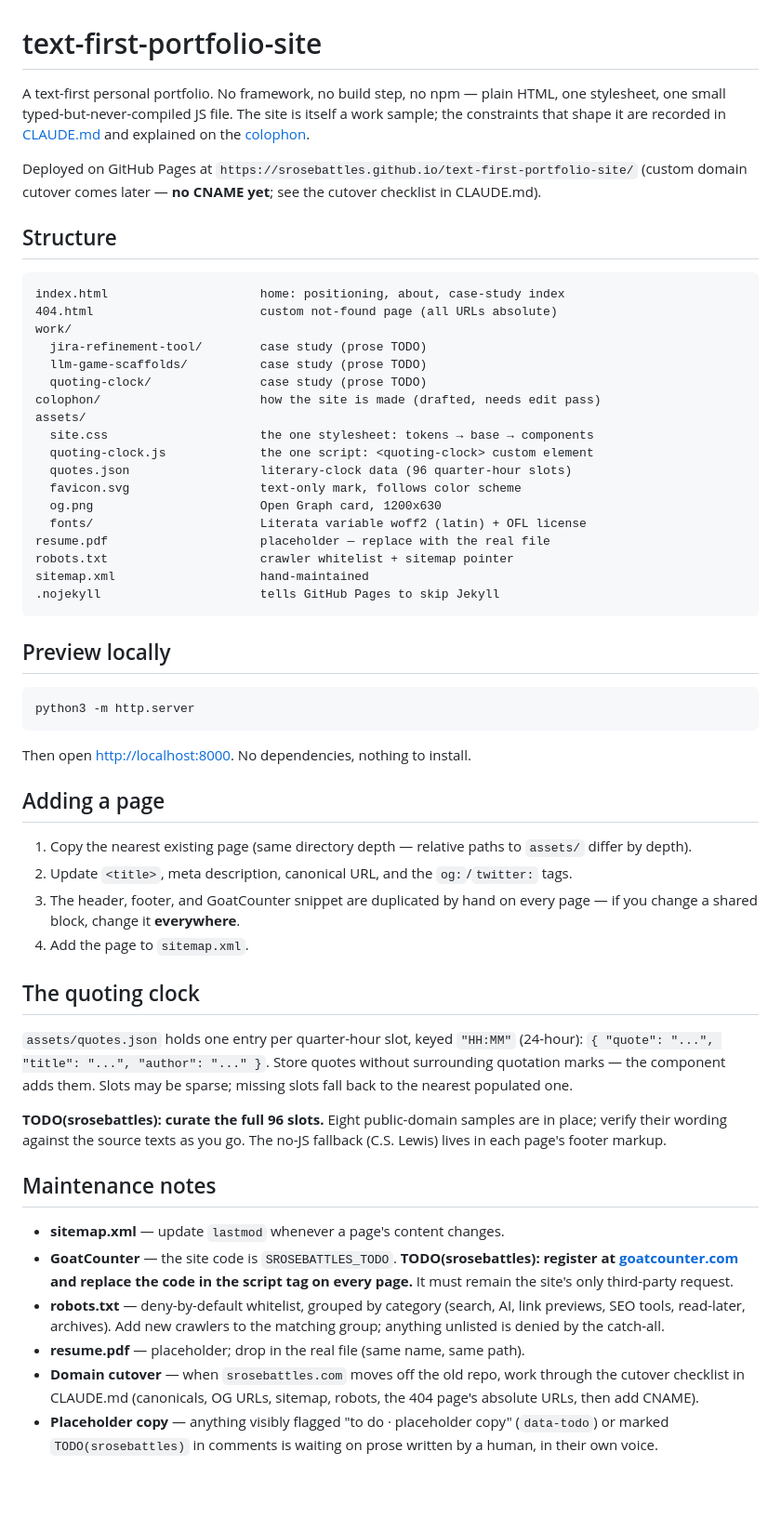
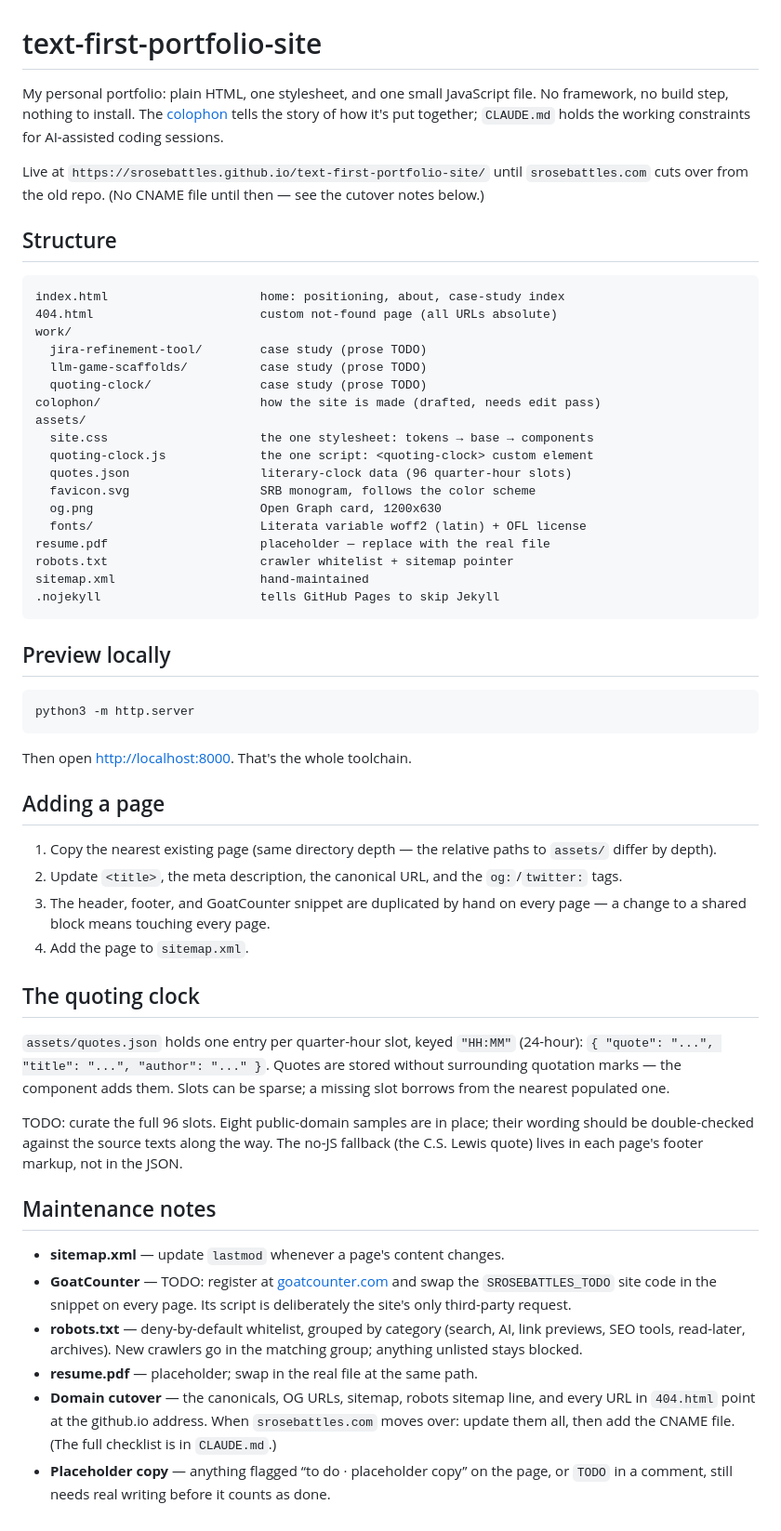
Before and after one commit to srosebattles/text-first-portfolio-site, a Markdown page: README.md, the part around the change. Shown at 93% size. GitHub-like rendering; blank space fills up the shorter version.

Commit message:
Rewrite README as a document for human readers
Drops the spec-voice phrasing; maintenance notes now read as notes to a
person, with plain TODOs.

Co-Authored-By: Claude Fable 5 <noreply@anthropic.com>
Claude-Session: https://claude.ai/code/session_01L5kRFEs3T8qjNVdxHogou8

````diff
--- a/README.md
+++ b/README.md
@@ -1,14 +1,13 @@
 # text-first-portfolio-site
 
-A text-first personal portfolio. No framework, no build step, no npm — plain
-HTML, one stylesheet, one small typed-but-never-compiled JS file. The site is
-itself a work sample; the constraints that shape it are recorded in
-[CLAUDE.md](CLAUDE.md) and explained on the [colophon](colophon/index.html).
+My personal portfolio: plain HTML, one stylesheet, and one small JavaScript
+file. No framework, no build step, nothing to install. The
+[colophon](colophon/index.html) tells the story of how it's put together;
+`CLAUDE.md` holds the working constraints for AI-assisted coding sessions.
 
-Deployed on GitHub Pages at
-`https://srosebattles.github.io/text-first-portfolio-site/` (custom domain
-cutover comes later — **no CNAME yet**; see the cutover checklist in
-CLAUDE.md).
+Live at `https://srosebattles.github.io/text-first-portfolio-site/` until
+`srosebattles.com` cuts over from the old repo. (No CNAME file until then —
+see the cutover notes below.)
 
 ## Structure
 
@@ -24,7 +23,7 @@ assets/
   site.css                     the one stylesheet: tokens → base → components
   quoting-clock.js             the one script: <quoting-clock> custom element
   quotes.json                  literary-clock data (96 quarter-hour slots)
-  favicon.svg                  text-only mark, follows color scheme
+  favicon.svg                  SRB monogram, follows the color scheme
   og.png                       Open Graph card, 1200x630
   fonts/                       Literata variable woff2 (latin) + OFL license
 resume.pdf                     placeholder — replace with the real file
@@ -39,43 +38,45 @@ sitemap.xml                    hand-maintained
 python3 -m http.server
 ```
 
-Then open <http://localhost:8000>. No dependencies, nothing to install.
+Then open <http://localhost:8000>. That's the whole toolchain.
 
 ## Adding a page
 
-1. Copy the nearest existing page (same directory depth — relative paths to
-   `assets/` differ by depth).
-2. Update `<title>`, meta description, canonical URL, and the `og:`/`twitter:`
-   tags.
+1. Copy the nearest existing page (same directory depth — the relative paths
+   to `assets/` differ by depth).
+2. Update `<title>`, the meta description, the canonical URL, and the
+   `og:`/`twitter:` tags.
 3. The header, footer, and GoatCounter snippet are duplicated by hand on
-   every page — if you change a shared block, change it **everywhere**.
+   every page — a change to a shared block means touching every page.
 4. Add the page to `sitemap.xml`.
 
 ## The quoting clock
 
 `assets/quotes.json` holds one entry per quarter-hour slot, keyed `"HH:MM"`
-(24-hour): `{ "quote": "...", "title": "...", "author": "..." }`. Store quotes
-without surrounding quotation marks — the component adds them. Slots may be
-sparse; missing slots fall back to the nearest populated one.
+(24-hour): `{ "quote": "...", "title": "...", "author": "..." }`. Quotes are
+stored without surrounding quotation marks — the component adds them. Slots
+can be sparse; a missing slot borrows from the nearest populated one.
 
-**TODO(srosebattles): curate the full 96 slots.** Eight public-domain samples
-are in place; verify their wording against the source texts as you go. The
-no-JS fallback (C.S. Lewis) lives in each page's footer markup.
+TODO: curate the full 96 slots. Eight public-domain samples are in place;
+their wording should be double-checked against the source texts along the
+way. The no-JS fallback (the C.S. Lewis quote) lives in each page's footer
+markup, not in the JSON.
 
 ## Maintenance notes
 
 - **sitemap.xml** — update `lastmod` whenever a page's content changes.
-- **GoatCounter** — the site code is `SROSEBATTLES_TODO`.
-  **TODO(srosebattles): register at [goatcounter.com](https://www.goatcounter.com)
-  and replace the code in the script tag on every page.** It must remain the
-  site's only third-party request.
+- **GoatCounter** — TODO: register at
+  [goatcounter.com](https://www.goatcounter.com) and swap the
+  `SROSEBATTLES_TODO` site code in the snippet on every page. Its script is
+  deliberately the site's only third-party request.
 - **robots.txt** — deny-by-default whitelist, grouped by category (search,
-  AI, link previews, SEO tools, read-later, archives). Add new crawlers to
-  the matching group; anything unlisted is denied by the catch-all.
-- **resume.pdf** — placeholder; drop in the real file (same name, same path).
-- **Domain cutover** — when `srosebattles.com` moves off the old repo, work
-  through the cutover checklist in CLAUDE.md (canonicals, OG URLs, sitemap,
-  robots, the 404 page's absolute URLs, then add CNAME).
-- **Placeholder copy** — anything visibly flagged "to do · placeholder copy"
-  (`data-todo`) or marked `TODO(srosebattles)` in comments is waiting on
-  prose written by a human, in their own voice.
+  AI, link previews, SEO tools, read-later, archives). New crawlers go in
+  the matching group; anything unlisted stays blocked.
+- **resume.pdf** — placeholder; swap in the real file at the same path.
+- **Domain cutover** — the canonicals, OG URLs, sitemap, robots sitemap
+  line, and every URL in `404.html` point at the github.io address. When
+  `srosebattles.com` moves over: update them all, then add the CNAME file.
+  (The full checklist is in `CLAUDE.md`.)
+- **Placeholder copy** — anything flagged “to do · placeholder copy” on the
+  page, or `TODO` in a comment, still needs real writing before it counts
+  as done.
````
